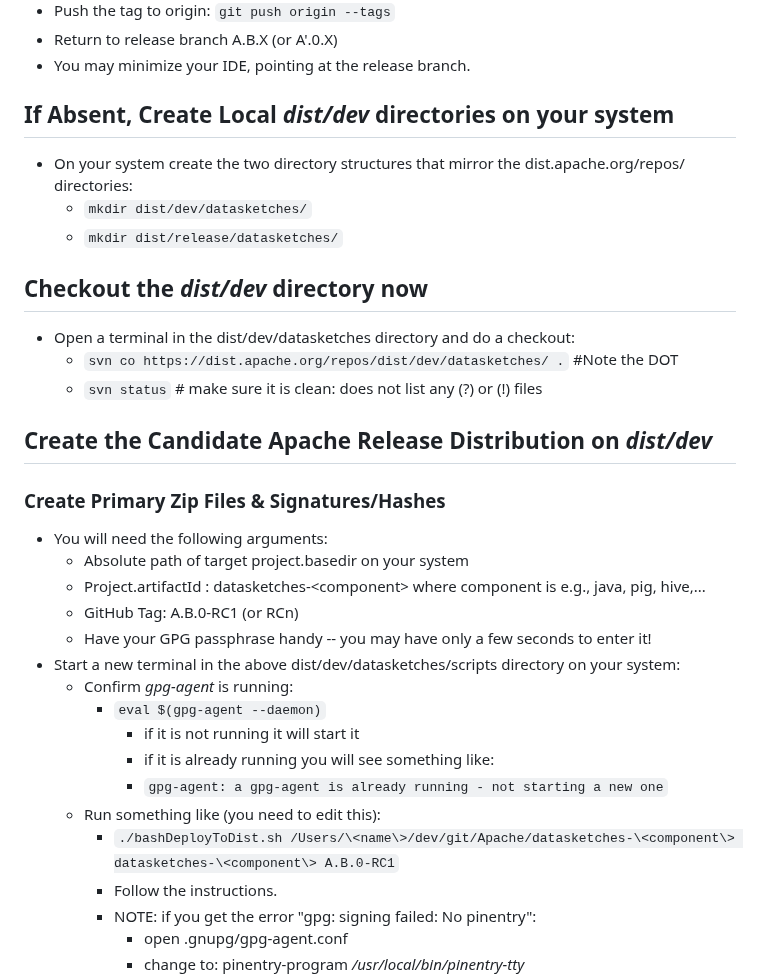
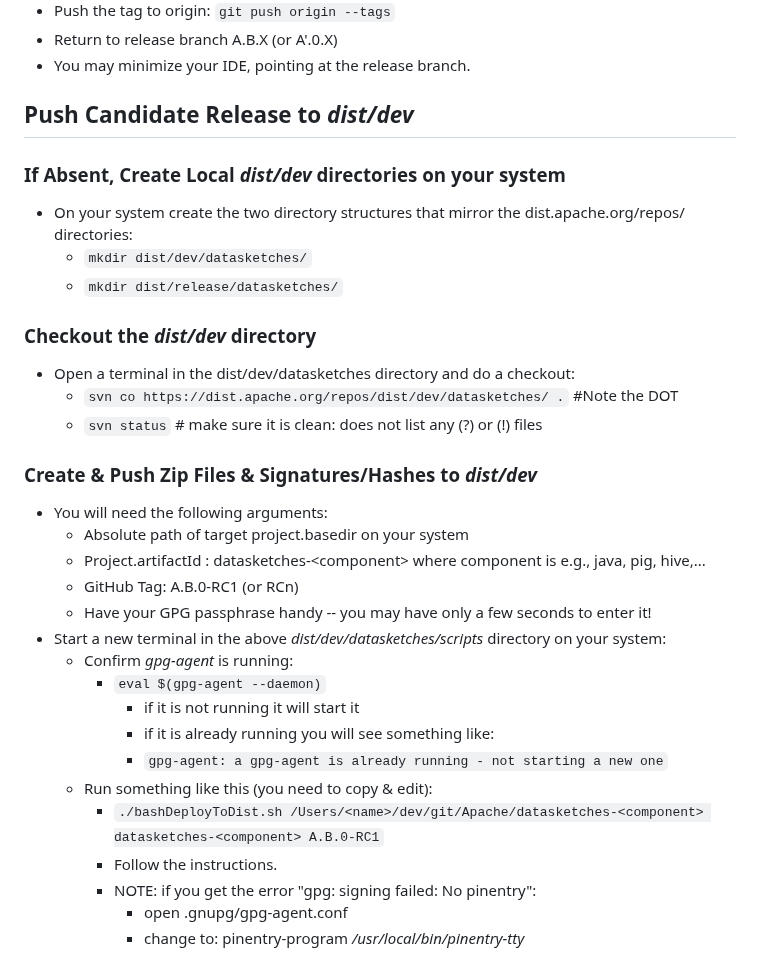
Before and after one commit to apache/datasketches-website, a Markdown page: docs/Community/ReleaseProcessForJavaComponents.md, the part around one of its changes. Drawn GitHub-style.

Commit message:
Fix typos

```diff
--- a/docs/Community/ReleaseProcessForJavaComponents.md
+++ b/docs/Community/ReleaseProcessForJavaComponents.md
@@ -121,31 +121,32 @@ __NOTES:__
 * Return to release branch A.B.X (or A'.0.X)
 * You may minimize your IDE, pointing at the release branch.
 
-## If Absent, Create Local *dist/dev* directories on your system
+## Push Candidate Release to *dist/dev*
+
+### If Absent, Create Local *dist/dev* directories on your system
 * On your system create the two directory structures that mirror the dist.apache.org/repos/ directories:
     * `mkdir dist/dev/datasketches/`
     * `mkdir dist/release/datasketches/`
 
-## Checkout the *dist/dev* directory now
+### Checkout the *dist/dev* directory
 * Open a terminal in the dist/dev/datasketches directory and do a checkout:
     * `svn co https://dist.apache.org/repos/dist/dev/datasketches/ .`      #Note the DOT
     * `svn status`    # make sure it is clean: does not list any (?) or (!) files
 
-## Create the Candidate Apache Release Distribution on *dist/dev*
-### Create Primary Zip Files & Signatures/Hashes
+### Create & Push Zip Files & Signatures/Hashes to *dist/dev*
 * You will need the following arguments:
   * Absolute path of target project.basedir on your system
   * Project.artifactId : datasketches-\<component\> where component is e.g., java, pig, hive,...
   * GitHub Tag: A.B.0-RC1 (or RCn)
   * Have your GPG passphrase handy -- you may have only a few seconds to enter it!
-* Start a new terminal in the above dist/dev/datasketches/scripts directory on your system:
+* Start a new terminal in the above *dist/dev/datasketches/scripts* directory on your system:
   * Confirm *gpg-agent* is running:
       * `eval $(gpg-agent --daemon)`
           * if it is not running it will start it
           * if it is already running you will see something like:
           * `gpg-agent: a gpg-agent is already running - not starting a new one`
-  * Run something like (you need to edit this):
-    * `./bashDeployToDist.sh /Users/\<name\>/dev/git/Apache/datasketches-\<component\> datasketches-\<component\> A.B.0-RC1`
+  * Run something like this (you need to copy & edit):
+    * `./bashDeployToDist.sh /Users/<name>/dev/git/Apache/datasketches-<component> datasketches-<component> A.B.0-RC1`
     * Follow the instructions.
     * NOTE: if you get the error "gpg: signing failed: No pinentry":
         * open .gnupg/gpg-agent.conf
```
Also changed, not shown: other parts of docs/Community/ReleaseProcessForJavaComponents.md (+4 -4 lines).
